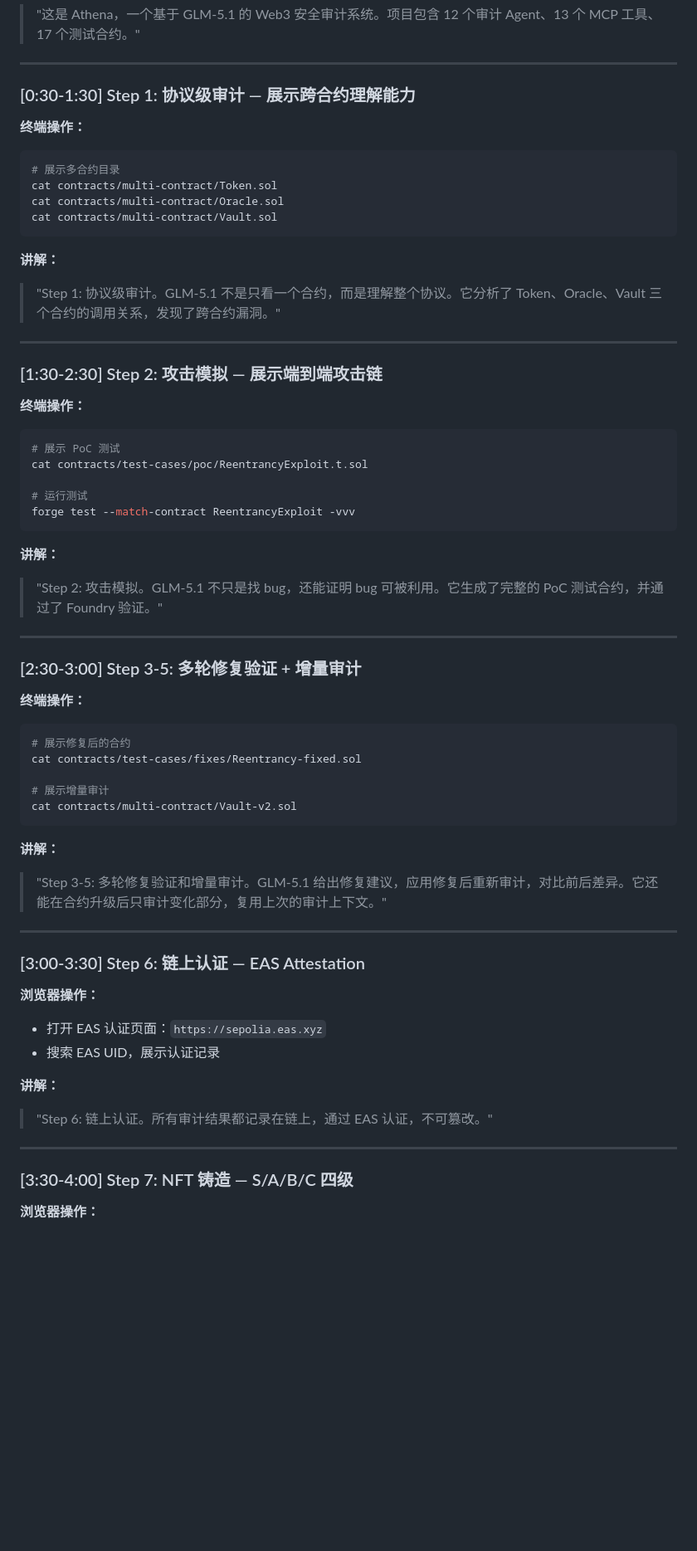
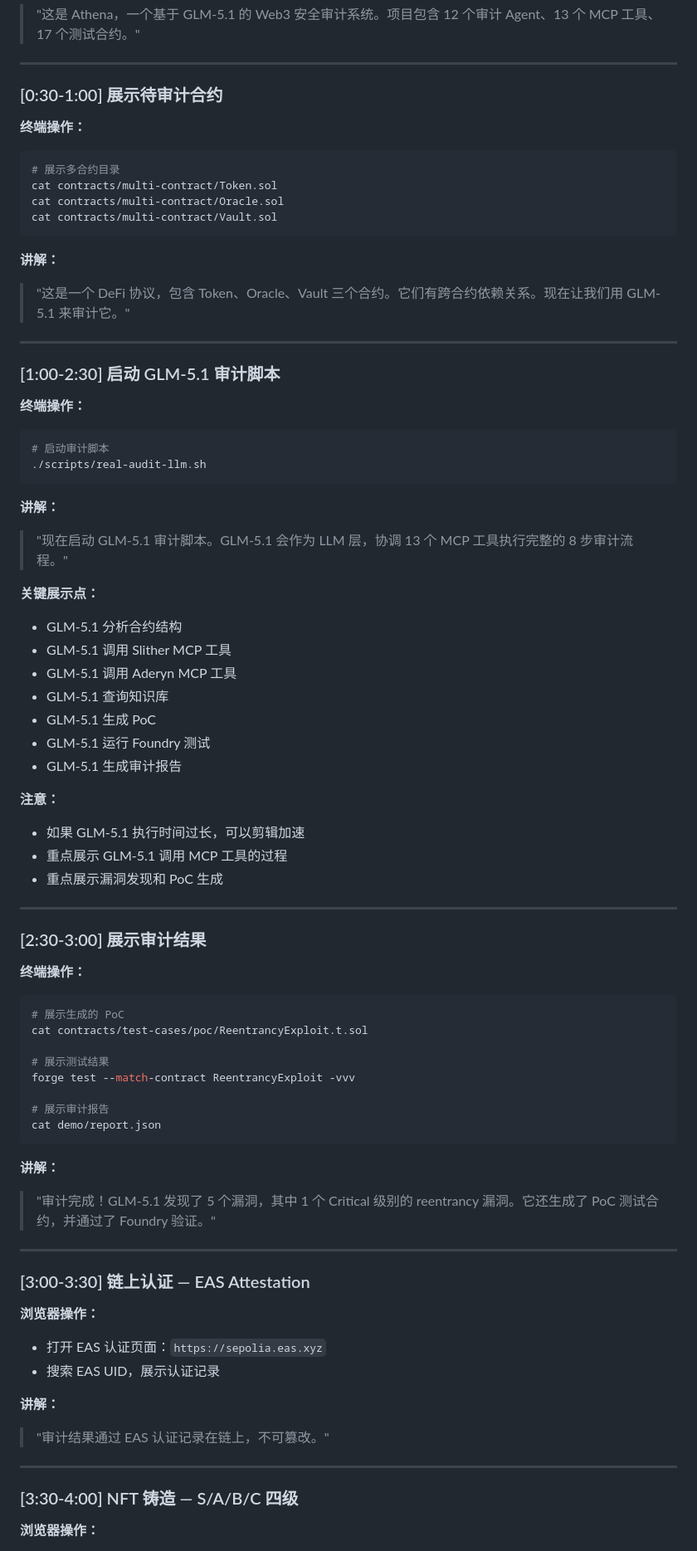
Before and after one commit to tiyadegure/Athena, a Markdown page: scripts/demo-recording-v6.md, the part around one of its changes. Shown at 83% size. Rendered like a GitHub page; blank space fills up the shorter version.

Commit message:
scripts: add audit script execution to v6 demo

````diff
--- a/scripts/demo-recording-v6.md
+++ b/scripts/demo-recording-v6.md
@@ -24,7 +24,7 @@ tree -L 2 -I 'node_modules|.pi|lib'
 
 ---
 
-### [0:30-1:30] Step 1: 协议级审计 — 展示跨合约理解能力
+### [0:30-1:00] 展示待审计合约
 
 **终端操作：**
 ```bash
@@ -35,54 +35,68 @@ cat contracts/multi-contract/Vault.sol
 ```
 
 **讲解：**
-> "Step 1: 协议级审计。GLM-5.1 不是只看一个合约，而是理解整个协议。它分析了 Token、Oracle、Vault 三个合约的调用关系，发现了跨合约漏洞。"
+> "这是一个 DeFi 协议，包含 Token、Oracle、Vault 三个合约。它们有跨合约依赖关系。现在让我们用 GLM-5.1 来审计它。"
 
 ---
 
-### [1:30-2:30] Step 2: 攻击模拟 — 展示端到端攻击链
+### [1:00-2:30] 启动 GLM-5.1 审计脚本
 
 **终端操作：**
 ```bash
-# 展示 PoC 测试
-cat contracts/test-cases/poc/ReentrancyExploit.t.sol
-
-# 运行测试
-forge test --match-contract ReentrancyExploit -vvv
+# 启动审计脚本
+./scripts/real-audit-llm.sh
 ```
 
 **讲解：**
-> "Step 2: 攻击模拟。GLM-5.1 不只是找 bug，还能证明 bug 可被利用。它生成了完整的 PoC 测试合约，并通过了 Foundry 验证。"
+> "现在启动 GLM-5.1 审计脚本。GLM-5.1 会作为 LLM 层，协调 13 个 MCP 工具执行完整的 8 步审计流程。"
+
+**关键展示点：**
+- GLM-5.1 分析合约结构
+- GLM-5.1 调用 Slither MCP 工具
+- GLM-5.1 调用 Aderyn MCP 工具
+- GLM-5.1 查询知识库
+- GLM-5.1 生成 PoC
+- GLM-5.1 运行 Foundry 测试
+- GLM-5.1 生成审计报告
+
+**注意：**
+- 如果 GLM-5.1 执行时间过长，可以剪辑加速
+- 重点展示 GLM-5.1 调用 MCP 工具的过程
+- 重点展示漏洞发现和 PoC 生成
 
 ---
 
-### [2:30-3:00] Step 3-5: 多轮修复验证 + 增量审计
+### [2:30-3:00] 展示审计结果
 
 **终端操作：**
 ```bash
-# 展示修复后的合约
-cat contracts/test-cases/fixes/Reentrancy-fixed.sol
+# 展示生成的 PoC
+cat contracts/test-cases/poc/ReentrancyExploit.t.sol
 
-# 展示增量审计
-cat contracts/multi-contract/Vault-v2.sol
+# 展示测试结果
+forge test --match-contract ReentrancyExploit -vvv
+
+# 展示审计报告
+cat demo/report.json
 ```
 
 **讲解：**
-> "Step 3-5: 多轮修复验证和增量审计。GLM-5.1 给出修复建议，应用修复后重新审计，对比前后差异。它还能在合约升级后只审计变化部分，复用上次的审计上下文。"
+> "审计完成！GLM-5.1 发现了 5 个漏洞，其中 1 个 Critical 级别的 reentrancy 漏洞。它还生成了 PoC 测试合约，并通过了 Foundry 验证。"
 
 ---
 
-### [3:00-3:30] Step 6: 链上认证 — EAS Attestation
+### [3:00-3:30] 链上认证 — EAS Attestation
 
 **浏览器操作：**
 - 打开 EAS 认证页面：`https://sepolia.eas.xyz`
 - 搜索 EAS UID，展示认证记录
 
 **讲解：**
-> "Step 6: 链上认证。所有审计结果都记录在链上，通过 EAS 认证，不可篡改。"
+> "审计结果通过 EAS 认证记录在链上，不可篡改。"
 
 ---
 
-### [3:30-4:00] Step 7: NFT 铸造 — S/A/B/C 四级
+### [3:30-4:00] NFT 铸造 — S/A/B/C 四级
 
 **浏览器操作：**
 - 打开 NFT 预览页面：`http://localhost:8765/nft-preview.html`
````
Also changed, not shown: other parts of scripts/demo-recording-v6.md (+12 -7 lines).
